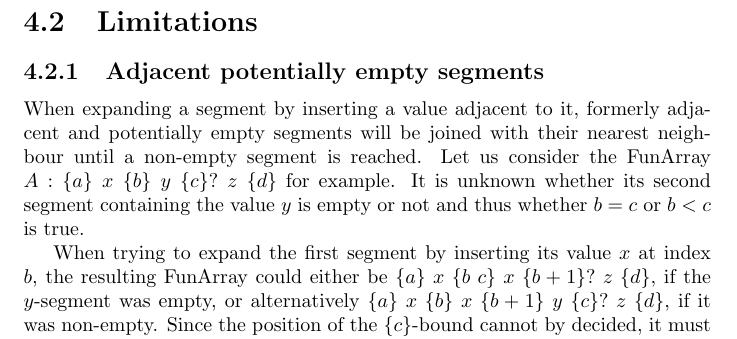
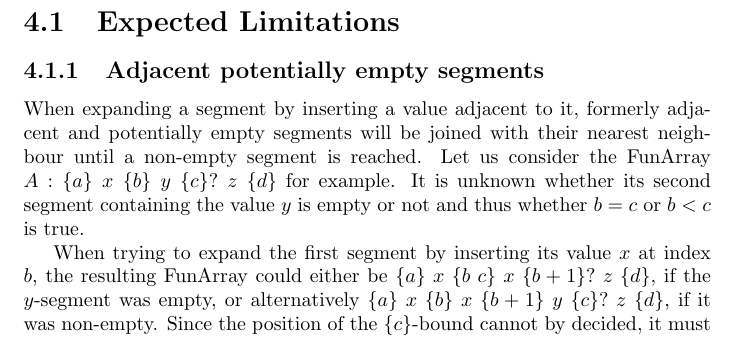
Before and after one commit to m-hofstetter/Bachelors-Thesis, a LaTeX thesis (bachelorsthesis.tex): part of page 7 of 10 before the commit and part of page 5 of 10 after it, cut so that both start at the same text. Compiled offline with pdfLaTeX.

Commit message:
Move section limitations

```diff
--- a/bachelorsthesis.tex
+++ b/bachelorsthesis.tex
@@ -28,6 +28,16 @@
 \chapter{Background}
 \chapter{Implementation}
 \chapter{Evaluation}
+
+\section{Expected Limitations}
+\subsection{Adjacent potentially empty segments}
+When expanding a segment by inserting a value adjacent to it, formerly adjacent and potentially empty segments will be joined with their nearest neighbour until a non-empty segment is reached. Let us consider the FunArray \funArray{A:\bound{a} \fvalue{x} \bound{b} \fvalue{y} \bound{c}? \fvalue{z} \bound{d}} for example. It is unknown whether its second segment containing the value $y$ is empty or not and thus whether $b=c$ or $b<c$ is true.
+
+When trying to expand the first segment by inserting its value $x$ at index $b$, the resulting FunArray could either be \funArray{\bound{a} \fvalue{x} \bound{b\;c} \fvalue{x} \bound{b+1}? \fvalue{z} \bound{d}}, if the $y$-segment was empty, or alternatively \funArray{\bound{a} \fvalue{x} \bound{b} \fvalue{x} \bound{b+1} \fvalue{y} \bound{c}? \fvalue{z} \bound{d}}, if it was non-empty. Since the position of the \funArray{\bound{c}}-bound cannot by decided, it must be discarded altogether. After the insertion, $A$ becomes \funArray{A':\bound{a} \fvalue{x} \bound{b} \fvalue{x} \bound{b+1}? \fvalue{y\sqcup z} \bound{d}} and all information concerning the variable $c$ is lost.
+
+ Analyses of programs utilising segments in their arrays with adjacent and potentially empty segments have to discard non-trivial information. Thus the FunArray's approach for handling potentially empty adjacent segments limits the number of programs for which an analysis can achieve a non-trivial result.
+
+ Consider Algorithm \ref{algo:dijkstra}, Dijkstra's Dutch national flag algorithm, for example. Even though the analysis correctly determines the Array to be described as $\bound{0} \fvalue{[-\infty, -1]} \bound{r}? \fvalue{\top} \bound{w}? \fvalue{[0, 0]} \bound{b}? \fvalue{[1, \infty]}  \bound{|A|}?$ after a single loop pass, it loses all its information in the second pass, because the determined segments are all potentially empty and extending their neighbours discards them altogether. After the second loop pass the analysis yields $\bound{0} \fvalue{\top} \bound{|A|}$. Basically no information can be gained
 
 \input{res/dijkstra_algorithm.tex}
 \section{Experimental evaluation}
```
Also changed, not shown: bachelorsthesis.tex (13 more changed lines).
